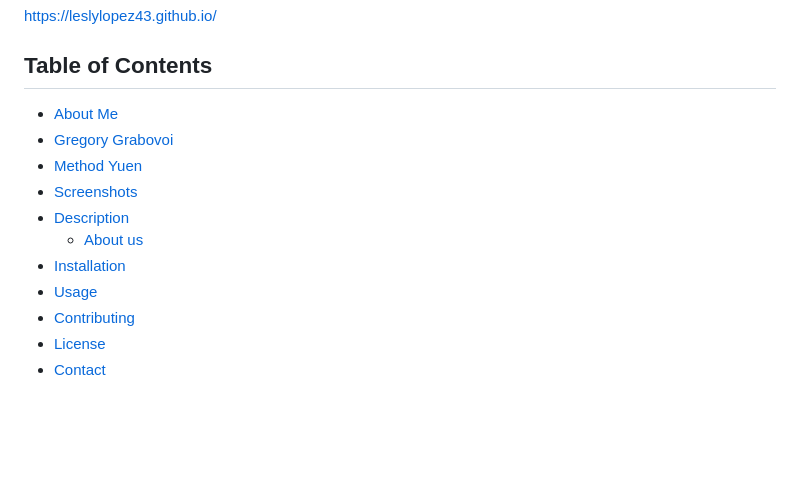
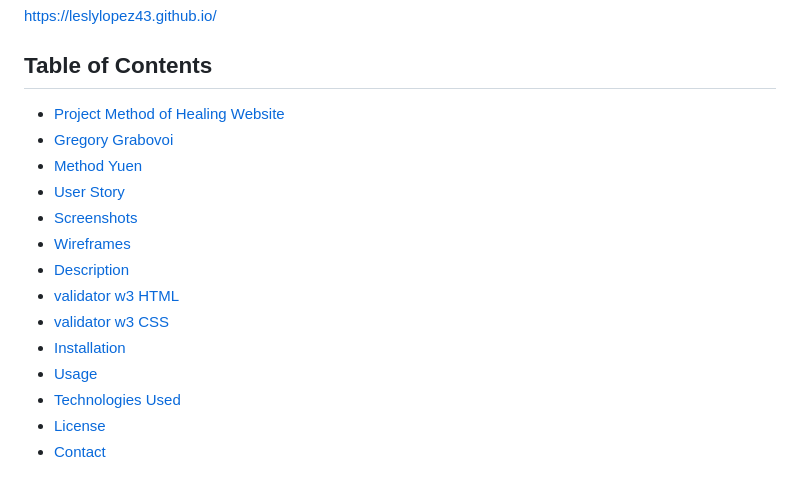
Before and after one commit to leslylopez43/leslylopez43.github.io, a Markdown page: README.md, the part around the change. Rendered like a GitHub page; blank space fills up the shorter version.

Commit message:
add more comments Update README.md

```diff
--- a/README.md
+++ b/README.md
@@ -7,15 +7,18 @@ https://leslylopez43.github.io/
 
 ## Table of Contents
 
-- [About Me](#about-me)
+- [Project Method of Healing Website](#Project-Method-of-Healing-Website)
 - [Gregory Grabovoi](#gregory-grabovoi)
 - [Method Yuen](#method-yuen)
+- [User Story](#User-Story)
 - [Screenshots](#screenshots)
+- [Wireframes](#Wireframes)
 - [Description](#description)
-  - [About us](#about-us)
+- [validator w3 HTML](#validator-w3-HTML)
+- [validator w3 CSS](#validator-w3-CSS)
 - [Installation](#installation)
 - [Usage](#usage)
-- [Contributing](#contributing)
+- [Technologies Used](#Technologies-Used)
 - [License](#license)
 - [Contact](#contact)
 
```
